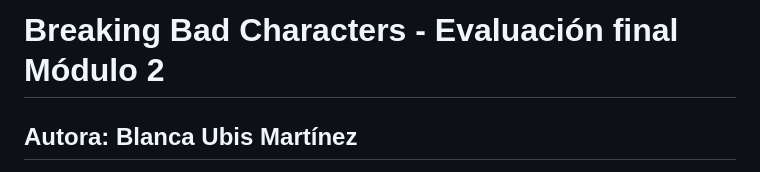
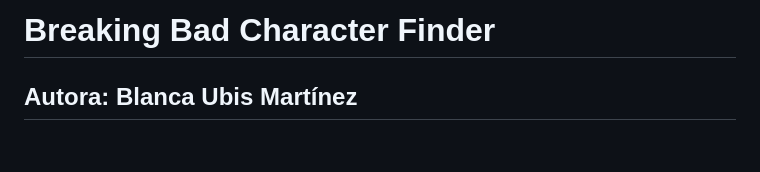
Before and after one commit to blancaum/breaking-bad-character-finder, a Markdown page: README.md, the part around the change. GitHub-like rendering; blank space fills up the shorter version.

```diff
--- a/README.md
+++ b/README.md
@@ -1,4 +1,4 @@
-# Breaking Bad Characters - Evaluación final Módulo 2
+# Breaking Bad Character Finder
 
 ## Autora: Blanca Ubis Martínez
 
```
